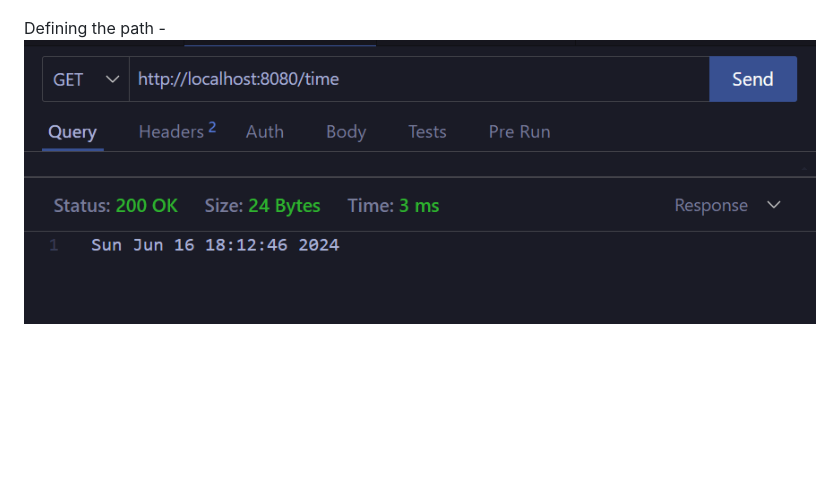
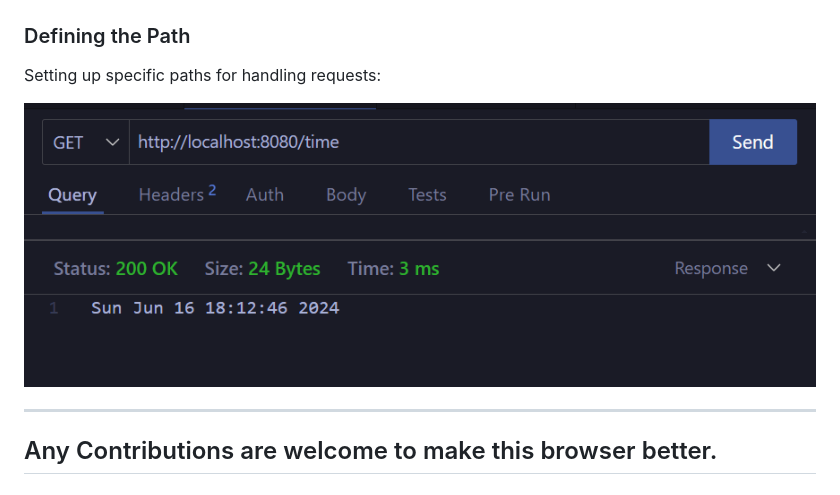
Before and after one commit to Adii2202/OWN-WEB-SERVER, a Markdown page: README.md, the part around one of its changes. Drawn GitHub-style; blank space fills up the shorter version.

```diff
--- a/README.md
+++ b/README.md
@@ -97,4 +109,9 @@ Remaining Requests are not allowed -
 ![alt text](images/image-5.png)
 
-Defining the path -
+### Defining the Path
+Setting up specific paths for handling requests:
+
 ![alt text](images/image-6.png)
+
+---
+## Any Contributions are welcome to make this browser better.
```
Also changed, not shown: other parts of README.md (+72 -60 lines).
